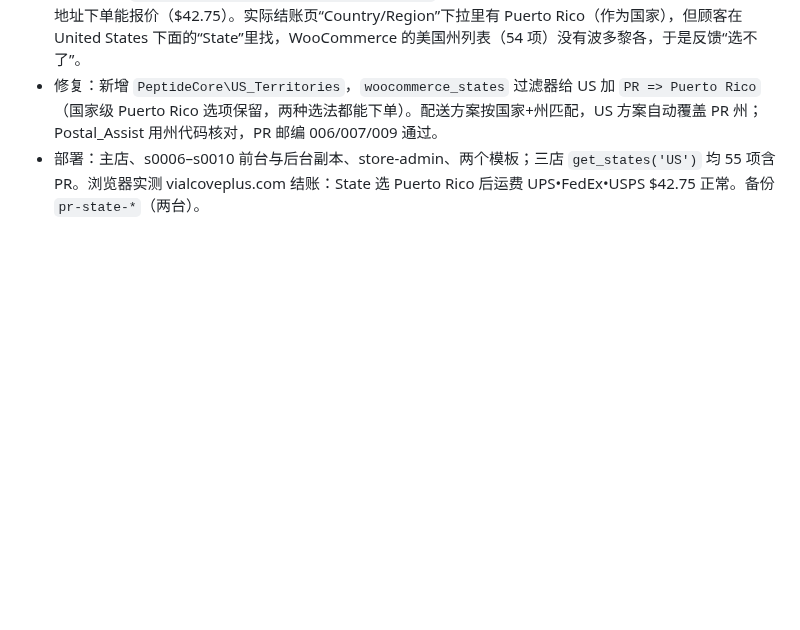
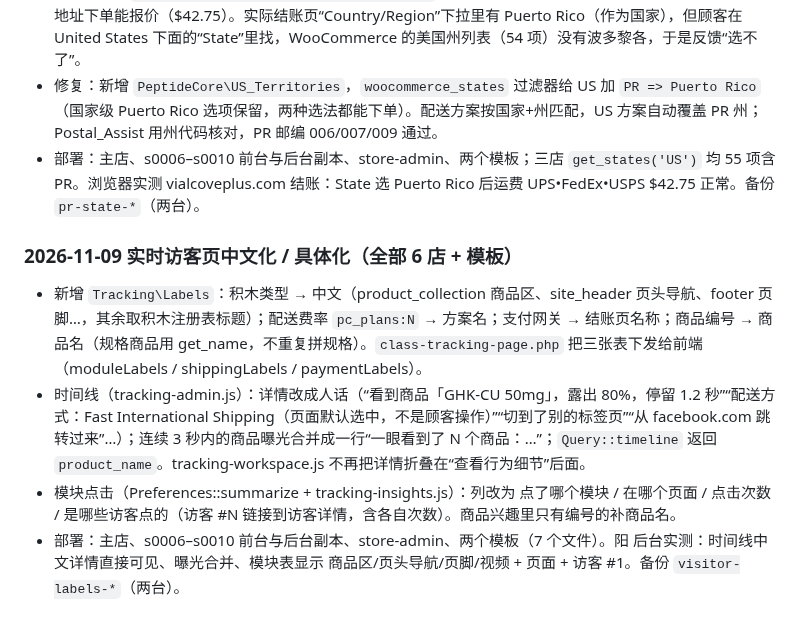
Before and after one commit to DiGua0916/peptide-platform, a Markdown page: docs/handoffs/production-rollout-plan-2026-11-07.md, the part around the change. GitHub-like rendering; blank space fills up the shorter version.

Commit message:
docs: log visitor analytics readability changes
Co-Authored-By: Claude Fable 5.1 <noreply@anthropic.com>

```diff
--- a/docs/handoffs/production-rollout-plan-2026-11-07.md
+++ b/docs/handoffs/production-rollout-plan-2026-11-07.md
@@ -752,3 +752,9 @@
 - 核查：6 店 `woocommerce_specific_allowed_countries` 都是 US+PR，配送方案覆盖 PR，Store API 以 PR 地址下单能报价（$42.75）。实际结账页“Country/Region”下拉里有 Puerto Rico（作为国家），但顾客在 United States 下面的“State”里找，WooCommerce 的美国州列表（54 项）没有波多黎各，于是反馈“选不了”。
 - 修复：新增 `PeptideCore\US_Territories`，`woocommerce_states` 过滤器给 US 加 `PR => Puerto Rico`（国家级 Puerto Rico 选项保留，两种选法都能下单）。配送方案按国家+州匹配，US 方案自动覆盖 PR 州；Postal_Assist 用州代码核对，PR 邮编 006/007/009 通过。
 - 部署：主店、s0006–s0010 前台与后台副本、store-admin、两个模板；三店 `get_states('US')` 均 55 项含 PR。浏览器实测 vialcoveplus.com 结账：State 选 Puerto Rico 后运费 UPS•FedEx•USPS $42.75 正常。备份 `pr-state-*`（两台）。
+
+### 2026-11-09 实时访客页中文化 / 具体化（全部 6 店 + 模板）
+- 新增 `Tracking\Labels`：积木类型 → 中文（product_collection 商品区、site_header 页头导航、footer 页脚…，其余取积木注册表标题）；配送费率 `pc_plans:N` → 方案名；支付网关 → 结账页名称；商品编号 → 商品名（规格商品用 get_name，不重复拼规格）。`class-tracking-page.php` 把三张表下发给前端（moduleLabels / shippingLabels / paymentLabels）。
+- 时间线（tracking-admin.js）：详情改成人话（“看到商品「GHK-CU 50mg」，露出 80%，停留 1.2 秒”“配送方式：Fast International Shipping（页面默认选中，不是顾客操作）”“切到了别的标签页”“从 facebook.com 跳转过来”…）；连续 3 秒内的商品曝光合并成一行“一眼看到了 N 个商品：…”；`Query::timeline` 返回 `product_name`。tracking-workspace.js 不再把详情折叠在“查看行为细节”后面。
+- 模块点击（Preferences::summarize + tracking-insights.js）：列改为 点了哪个模块 / 在哪个页面 / 点击次数 / 是哪些访客点的（访客 #N 链接到访客详情，含各自次数）。商品兴趣里只有编号的补商品名。
+- 部署：主店、s0006–s0010 前台与后台副本、store-admin、两个模板（7 个文件）。阳 后台实测：时间线中文详情直接可见、曝光合并、模块表显示 商品区/页头导航/页脚/视频 + 页面 + 访客 #1。备份 `visitor-labels-*`（两台）。
```
